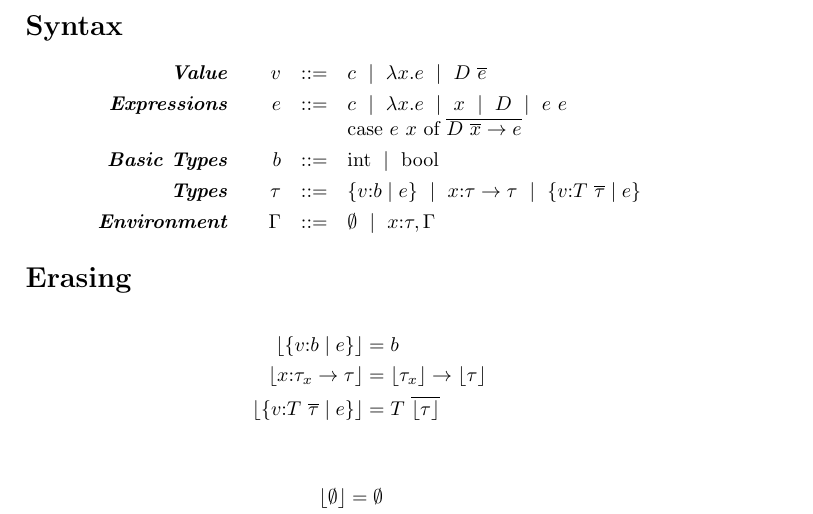
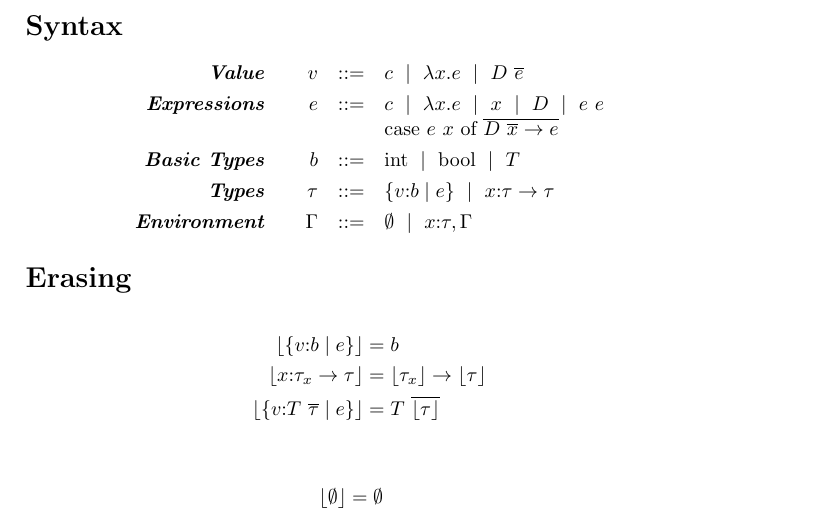
Before and after one commit to nikivazou/documents, a LaTeX document (infinite/main.tex): part of page 1 of 4, cut so that both start at the same text. Compiled offline with pdfLaTeX; a LaTeX package or settings file that is missing is left out.

Commit message:
another backup

```diff
--- a/infinite/main.tex
+++ b/infinite/main.tex
@@ -133,7 +133,7 @@ $$
 \emphbf{Basic Types} \quad
   & b
   & ::=
-  & 	\tint \spmid \tbool
+  & 	\tint \spmid \tbool \spmid T
   \\[0.05in]
 
 \emphbf{Types} \quad
@@ -141,7 +141,6 @@ $$
   & ::=
   & 	\tref{v}{b}{e}
   \spmid \tfun{x}{\tau}{\tau}
-  \spmid \tconref{T}{\overline{\tau}}{v}{e}
   \\[0.05in]
 
 \emphbf{Environment} \quad
```
